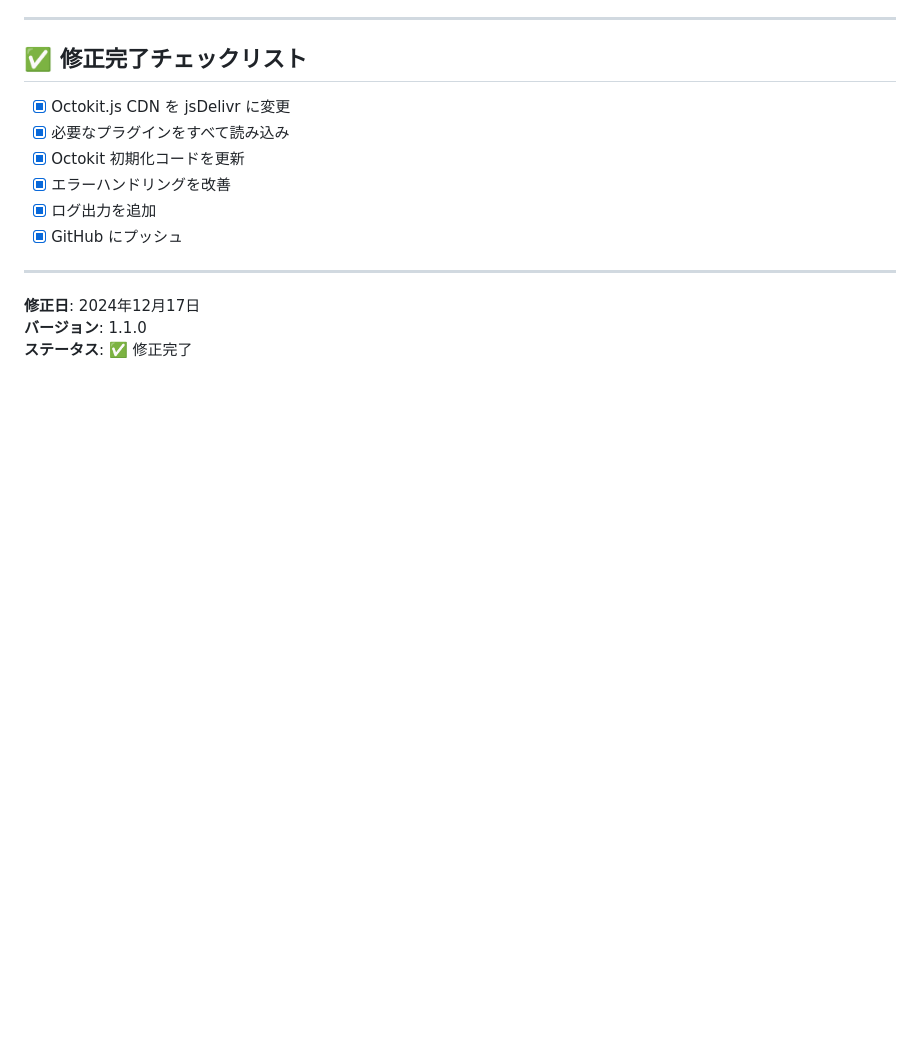
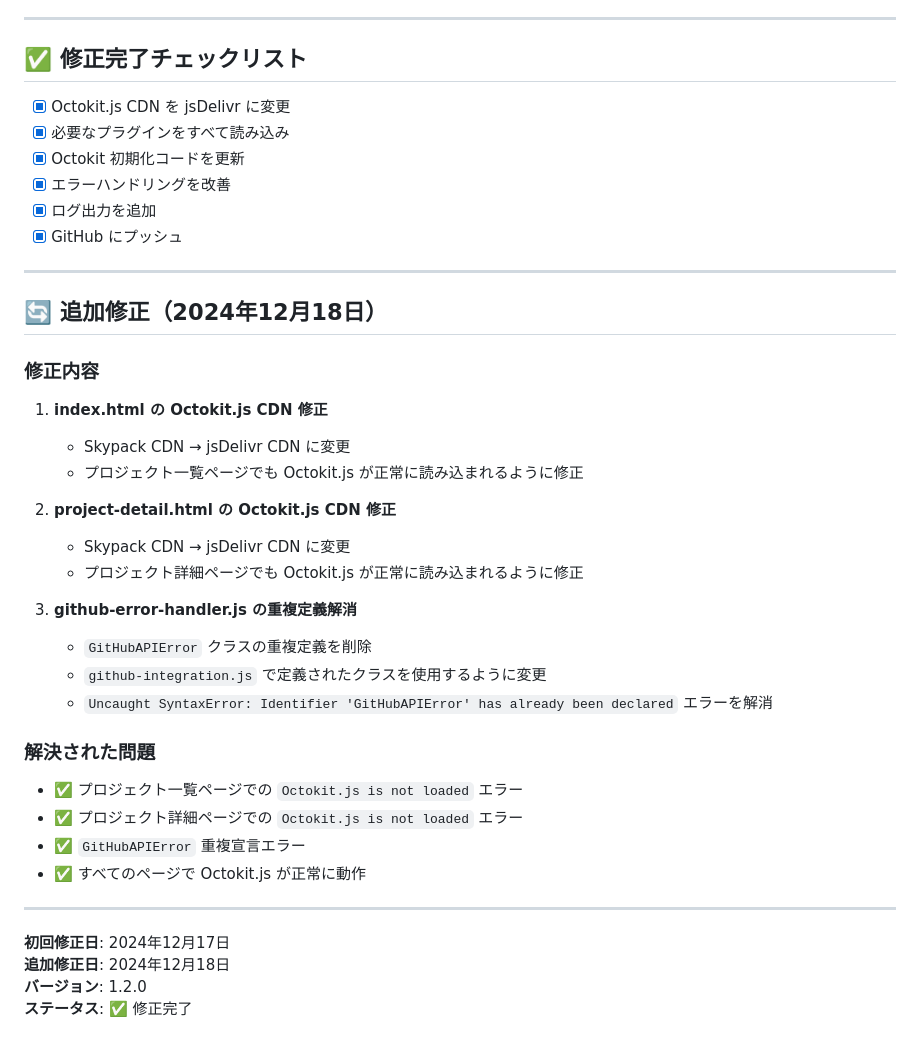
Before and after one commit to HIT-maruyama/spec-tracking-site, a Markdown page: OCTOKIT_FIX_SUMMARY.md, the part around the change. Drawn GitHub-style; blank space fills up the shorter version.

Commit message:
docs: OCTOKIT_FIX_SUMMARY.mdを更新 - 追加修正内容を記載

```diff
--- a/OCTOKIT_FIX_SUMMARY.md
+++ b/OCTOKIT_FIX_SUMMARY.md
@@ -228,6 +228,33 @@ X-GitHub-Api-Version: 2022-11-28
 
 ---
 
-**修正日**: 2024年12月17日
-**バージョン**: 1.1.0
+## 🔄 追加修正（2024年12月18日）
+
+### 修正内容
+
+1. **index.html の Octokit.js CDN 修正**
+   - Skypack CDN → jsDelivr CDN に変更
+   - プロジェクト一覧ページでも Octokit.js が正常に読み込まれるように修正
+
+2. **project-detail.html の Octokit.js CDN 修正**
+   - Skypack CDN → jsDelivr CDN に変更
+   - プロジェクト詳細ページでも Octokit.js が正常に読み込まれるように修正
+
+3. **github-error-handler.js の重複定義解消**
+   - `GitHubAPIError` クラスの重複定義を削除
+   - `github-integration.js` で定義されたクラスを使用するように変更
+   - `Uncaught SyntaxError: Identifier 'GitHubAPIError' has already been declared` エラーを解消
+
+### 解決された問題
+
+- ✅ プロジェクト一覧ページでの `Octokit.js is not loaded` エラー
+- ✅ プロジェクト詳細ページでの `Octokit.js is not loaded` エラー
+- ✅ `GitHubAPIError` 重複宣言エラー
+- ✅ すべてのページで Octokit.js が正常に動作
+
+---
+
+**初回修正日**: 2024年12月17日
+**追加修正日**: 2024年12月18日
+**バージョン**: 1.2.0
 **ステータス**: ✅ 修正完了
```
